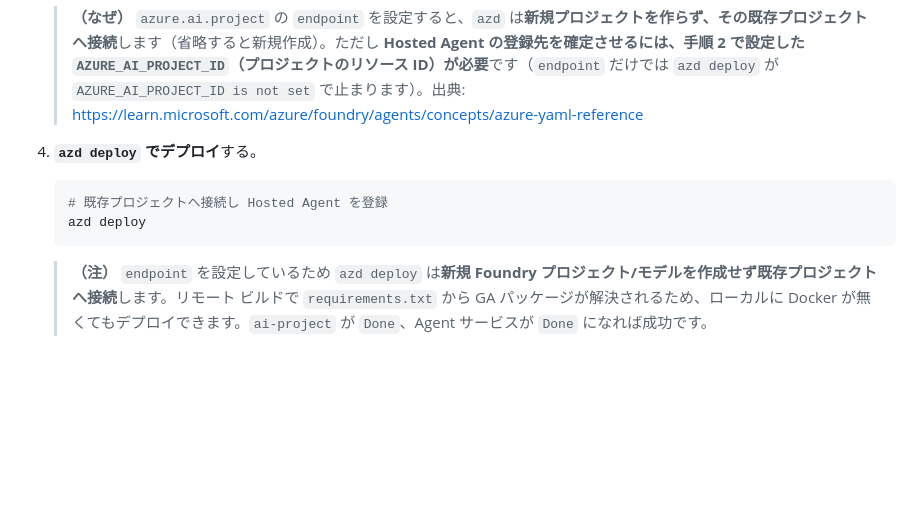
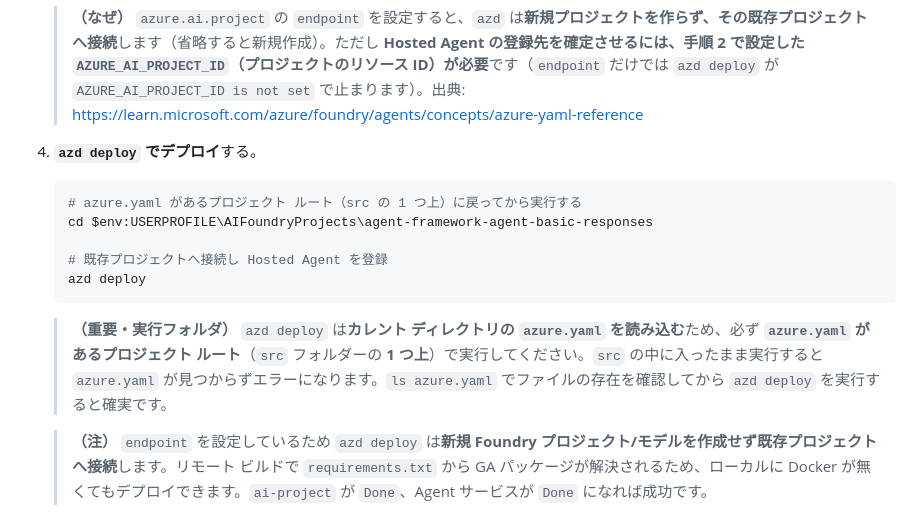
Before and after one commit to ketana0224/foundry-basic-handson, a Markdown page: lab/step10-hosted-agent.md, the part around the change. Rendered like a GitHub page; blank space fills up the shorter version.

Commit message:
docs(step10): azd deploy はプロジェクト ルート（src の 1 つ上）で実行する手順を追加

````diff
--- a/lab/step10-hosted-agent.md
+++ b/lab/step10-hosted-agent.md
@@ -349,9 +349,14 @@ Step 3〜8 では、ポータル上で Agent を作り、ツール・ナレッ
 4. **`azd deploy` でデプロイ**する。
 
    ```powershell
+   # azure.yaml があるプロジェクト ルート（src の 1 つ上）に戻ってから実行する
+   cd $env:USERPROFILE\AIFoundryProjects\agent-framework-agent-basic-responses
+
    # 既存プロジェクトへ接続し Hosted Agent を登録
    azd deploy
    ```
+
+   > **（重要・実行フォルダ）** `azd deploy` は**カレント ディレクトリの `azure.yaml` を読み込む**ため、必ず **`azure.yaml` があるプロジェクト ルート**（`src` フォルダーの **1 つ上**）で実行してください。`src` の中に入ったまま実行すると `azure.yaml` が見つからずエラーになります。`ls azure.yaml` でファイルの存在を確認してから `azd deploy` を実行すると確実です。
 
    > **（注）** `endpoint` を設定しているため `azd deploy` は**新規 Foundry プロジェクト/モデルを作成せず既存プロジェクトへ接続**します。リモート ビルドで `requirements.txt` から GA パッケージが解決されるため、ローカルに Docker が無くてもデプロイできます。`ai-project` が `Done`、Agent サービスが `Done` になれば成功です。
 
````
